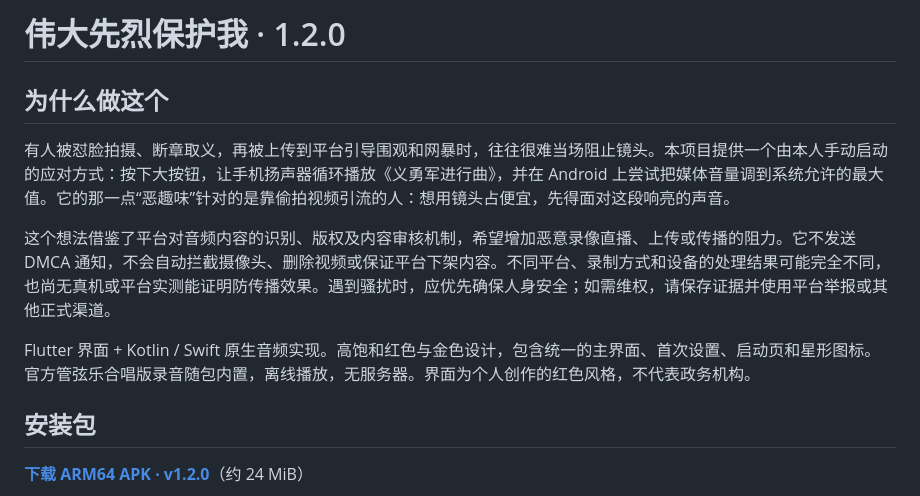
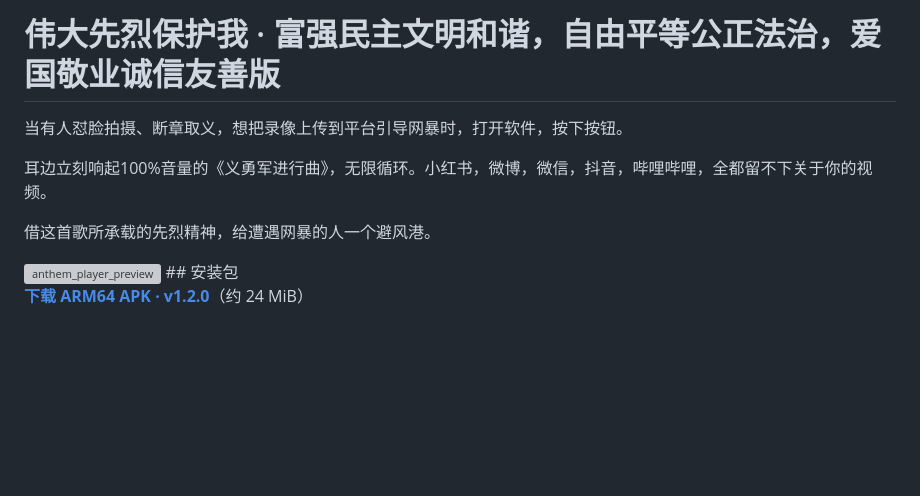
Before and after one commit to InvalidName9721/Great_Martyrs_Protect_Me, a Markdown page: README.md, the part around the change. Drawn GitHub-style; blank space fills up the shorter version; grey boxes are pictures that could not be loaded.

```diff
--- a/README.md
+++ b/README.md
@@ -1,13 +1,12 @@
-# 伟大先烈保护我 · 1.2.0
+# 伟大先烈保护我 · 富强民主文明和谐，自由平等公正法治，爱国敬业诚信友善版
 
-## 为什么做这个
+当有人怼脸拍摄、断章取义，想把录像上传到平台引导网暴时，打开软件，按下按钮。
 
-有人被怼脸拍摄、断章取义，再被上传到平台引导围观和网暴时，往往很难当场阻止镜头。本项目提供一个由本人手动启动的应对方式：按下大按钮，让手机扬声器循环播放《义勇军进行曲》，并在 Android 上尝试把媒体音量调到系统允许的最大值。它的那一点“恶趣味”针对的是靠偷拍视频引流的人：想用镜头占便宜，先得面对这段响亮的声音。
+耳边立刻响起100%音量的《义勇军进行曲》，无限循环。小红书，微博，微信，抖音，哔哩哔哩，全都留不下关于你的视频。
 
-这个想法借鉴了平台对音频内容的识别、版权及内容审核机制，希望增加恶意录像直播、上传或传播的阻力。它不发送 DMCA 通知，不会自动拦截摄像头、删除视频或保证平台下架内容。不同平台、录制方式和设备的处理结果可能完全不同，也尚无真机或平台实测能证明防传播效果。遇到骚扰时，应优先确保人身安全；如需维权，请保存证据并使用平台举报或其他正式渠道。
+借这首歌所承载的先烈精神，给遭遇网暴的人一个避风港。
 
-Flutter 界面 + Kotlin / Swift 原生音频实现。高饱和红色与金色设计，包含统一的主界面、首次设置、启动页和星形图标。官方管弦乐合唱版录音随包内置，离线播放，无服务器。界面为个人创作的红色风格，不代表政务机构。
-
+<img width="780" height="1688" alt="anthem_player_preview" src="https://github.com/user-attachments/assets/d2a2ef15-018f-4b3f-8787-7c7057b7e64d" />
 ## 安装包
 
 **[下载 ARM64 APK · v1.2.0](https://github.com/InvalidName9721/Great_Martyrs_Protect_Me/raw/refs/heads/main/downloads/Great_Martyrs_Protect_Me-arm64-v8a.apk)**（约 24 MiB）
```
